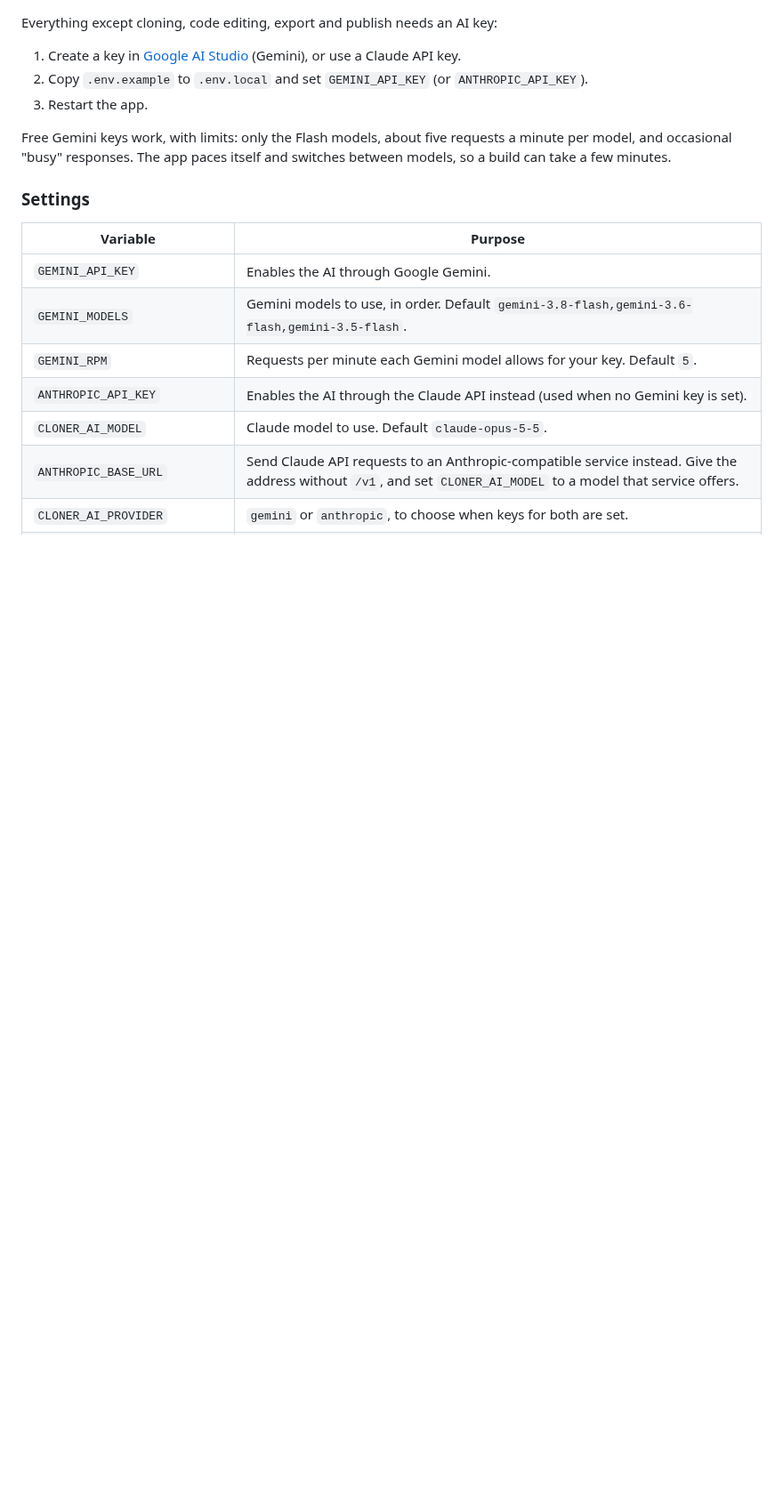
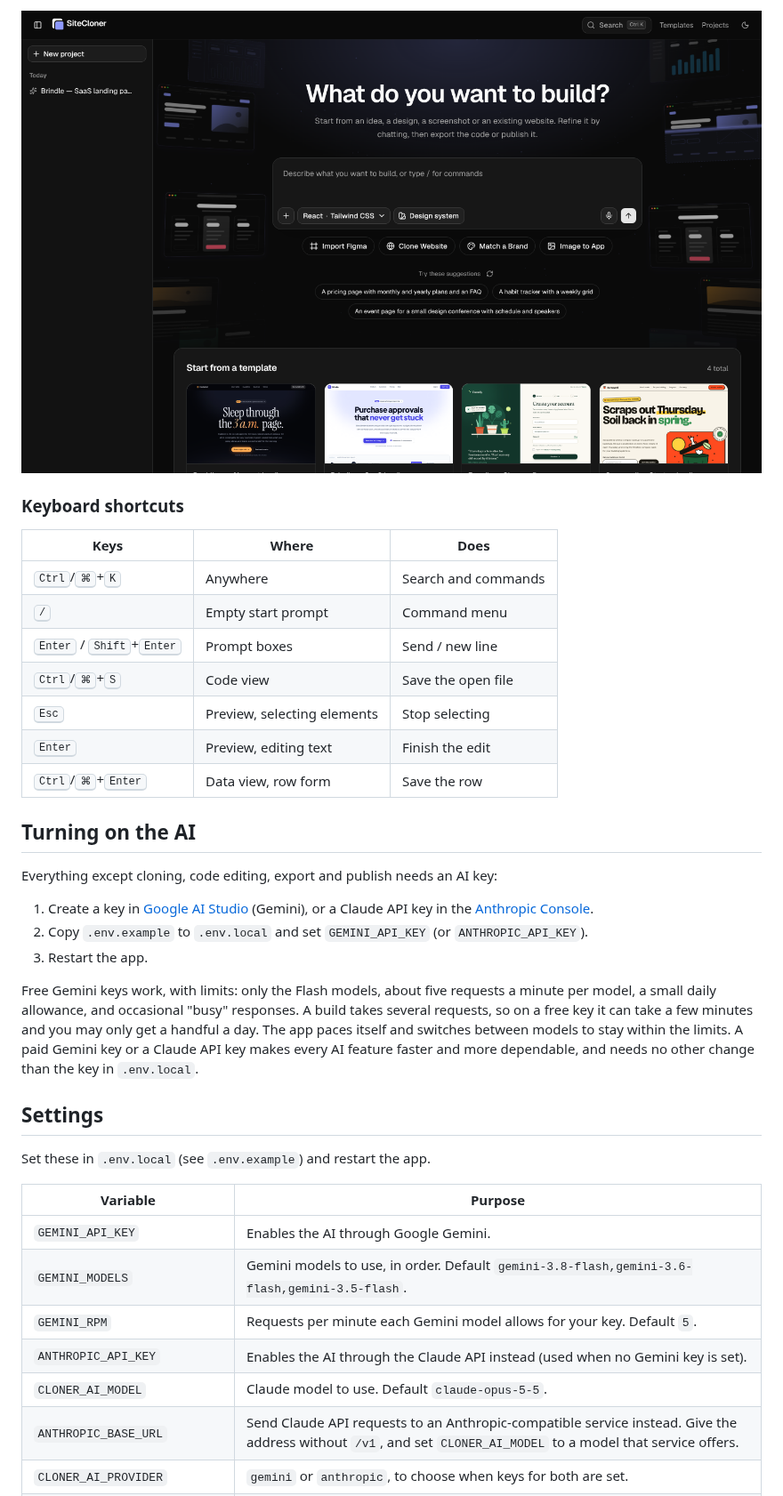
Before and after one commit to AI1120/website-cloner, a Markdown page: README.md, the part around one of its changes. Shown at 89% size. Drawn GitHub-style; pictures changed too: docs/assets/start-screen.png (added); blank space fills up the shorter version.

```diff
--- a/README.md
+++ b/README.md
@@ -80,13 +85,30 @@ Also in the header: **History** (view or undo any change), **Export** (a ZIP of
+![The start screen in dark mode](docs/assets/start-screen.png)
+
+### Keyboard shortcuts
+
+| Keys | Where | Does |
+| --- | --- | --- |
+| <kbd>Ctrl</kbd>/<kbd>⌘</kbd>+<kbd>K</kbd> | Anywhere | Search and commands |
+| <kbd>/</kbd> | Empty start prompt | Command menu |
+| <kbd>Enter</kbd> / <kbd>Shift</kbd>+<kbd>Enter</kbd> | Prompt boxes | Send / new line |
+| <kbd>Ctrl</kbd>/<kbd>⌘</kbd>+<kbd>S</kbd> | Code view | Save the open file |
+| <kbd>Esc</kbd> | Preview, selecting elements | Stop selecting |
+| <kbd>Enter</kbd> | Preview, editing text | Finish the edit |
+| <kbd>Ctrl</kbd>/<kbd>⌘</kbd>+<kbd>Enter</kbd> | Data view, row form | Save the row |
+
+## Turning on the AI
 
 Everything except cloning, code editing, export and publish needs an AI key:
 
-1. Create a key in [Google AI Studio](https://aistudio.google.com/) (Gemini), or use a Claude API key.
+1. Create a key in [Google AI Studio](https://aistudio.google.com/) (Gemini), or a Claude API key in the [Anthropic Console](https://console.anthropic.com/).
 2. Copy `.env.example` to `.env.local` and set `GEMINI_API_KEY` (or `ANTHROPIC_API_KEY`).
 3. Restart the app.
 
-Free Gemini keys work, with limits: only the Flash models, about five requests a minute per model, and occasional "busy" responses. The app paces itself and switches between models, so a build can take a few minutes.
+Free Gemini keys work, with limits: only the Flash models, about five requests a minute per model, a small daily allowance, and occasional "busy" responses. A build takes several requests, so on a free key it can take a few minutes and you may only get a handful a day. The app paces itself and switches between models to stay within the limits. A paid Gemini key or a Claude API key makes every AI feature faster and more dependable, and needs no other change than the key in `.env.local`.
 
-### Settings
+## Settings
+
+Set these in `.env.local` (see `.env.example`) and restart the app.
 
 | Variable | Purpose |
 | --- | --- |
```
Also changed, not shown: other parts of README.md (+82 -70 lines), CHANGELOG.md (+3 -0 lines), docs/assets/star-history.png (deleted), docs/assets/what-changed.png (added), docs/assets/workspace.png (added), docs/design-references/comparison.png (deleted).
